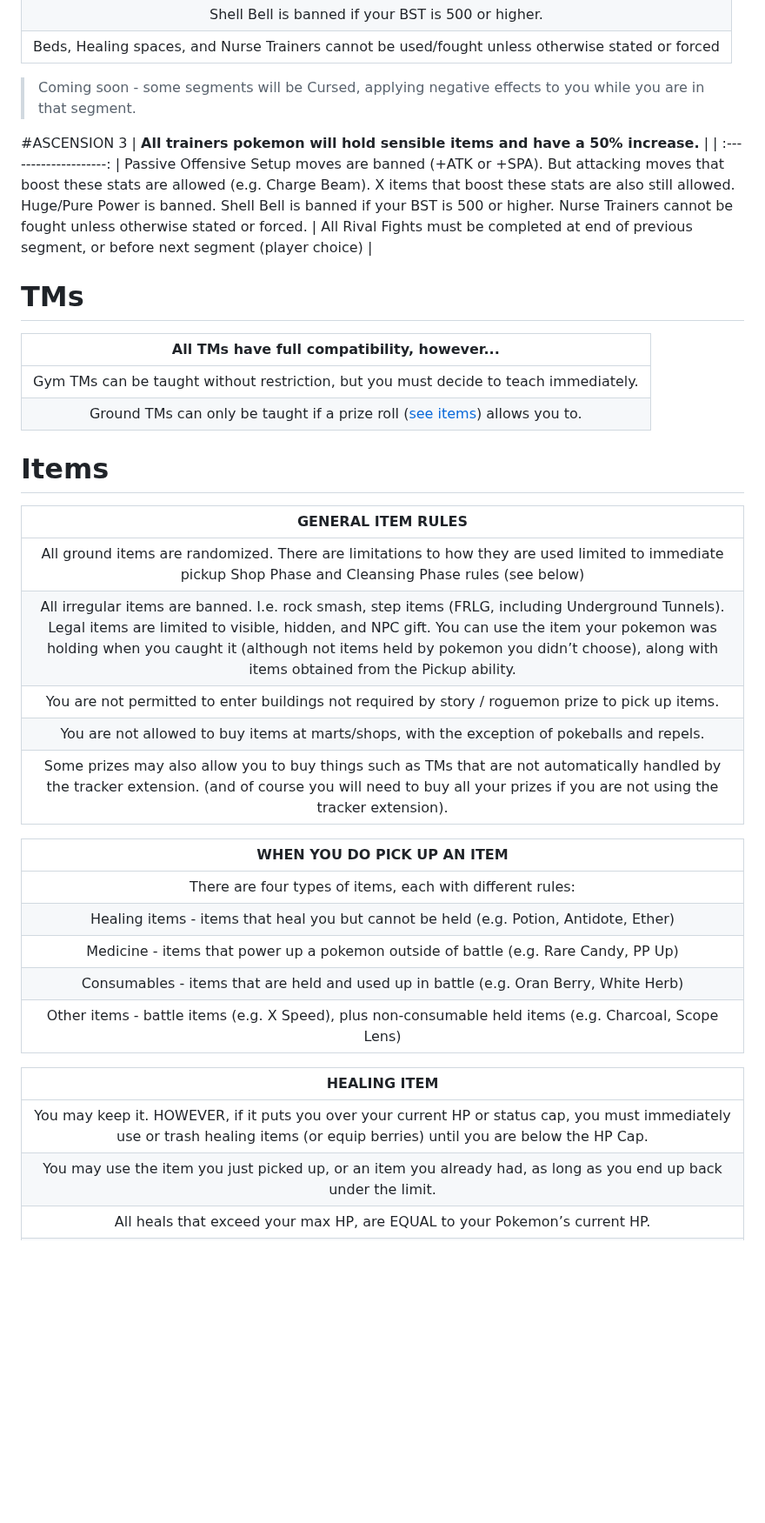
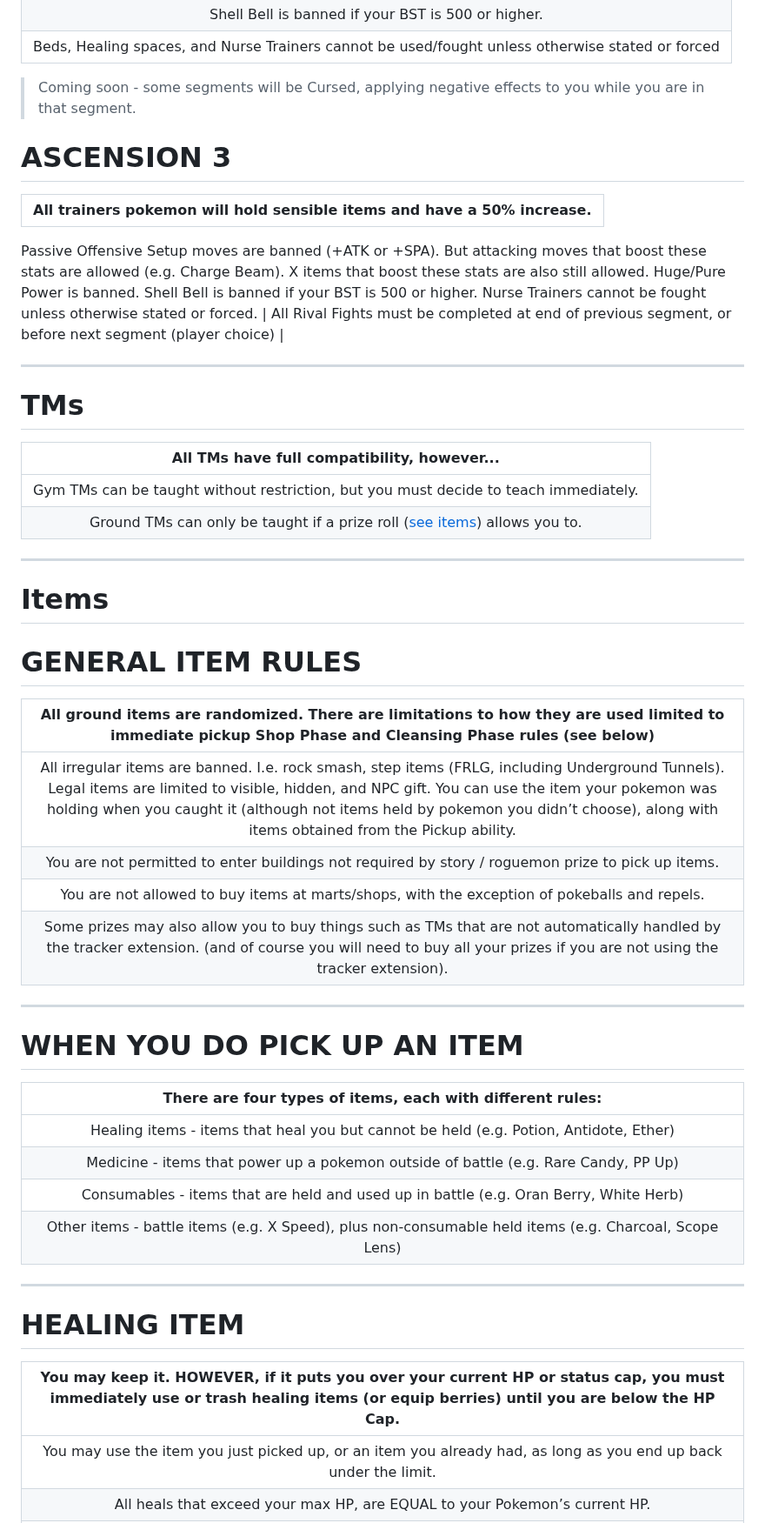
Before and after one commit to TakeJoshyy/Roguemon, a Markdown page: README.md, the part around one of its changes. Shown at 87% size. Rendered like a GitHub page; blank space fills up the shorter version.

```diff
--- a/README.md
+++ b/README.md
@@ -121,7 +129,7 @@
 | Beds, Healing spaces, and Nurse Trainers cannot be used/fought unless otherwise stated or forced |
 > Coming soon - some segments will be Cursed, applying negative effects to you while you are in that segment.
 
-#ASCENSION 3
+# ASCENSION 3
 | **All trainers pokemon will hold sensible items and have a 50% increase.** |
 | :--------------------: |
 Passive Offensive Setup moves are banned (+ATK or +SPA). But attacking moves that boost these stats are allowed (e.g. Charge Beam).
@@ -131,32 +139,41 @@ Shell Bell is banned if your BST is 500 or higher.
 Nurse Trainers cannot be fought unless otherwise stated or forced.
 | All Rival Fights must be completed at end of previous segment, or before next segment (player choice) |
 
+---
+
 # TMs
 | **All TMs have full compatibility, however...** |
 | :--------------------: |
 | Gym TMs can be taught without restriction, but you must decide to teach immediately. |
 | Ground TMs can only be taught if a prize roll ([see items](#Items)) allows you to. |
 
+---
+
 # Items
-| **GENERAL ITEM RULES** |
+
+# GENERAL ITEM RULES
+| **All ground items are randomized. There are limitations to how they are used limited to immediate pickup Shop Phase and Cleansing Phase rules (see below)** |
 | :--------------------: |
-| All ground items are randomized. There are limitations to how they are used limited to immediate pickup Shop Phase and Cleansing Phase rules (see below) |
 | All irregular items are banned. I.e. rock smash, step items (FRLG, including Underground Tunnels). Legal items are limited to visible, hidden, and NPC gift. You can use the item your pokemon was holding when you caught it (although not items held by pokemon you didn’t choose), along with items obtained from the Pickup ability. |
 | You are not permitted to enter buildings not required by story / roguemon prize to pick up items. |
 | You are not allowed to buy items at marts/shops, with the exception of pokeballs and repels. |
 | Some prizes may also allow you to buy things such as TMs that are not automatically handled by the tracker extension. (and of course you will need to buy all your prizes if you are not using the tracker extension). |
 
-| **WHEN YOU DO PICK UP AN ITEM** |
+---
+
+# WHEN YOU DO PICK UP AN ITEM
+| **There are four types of items, each with different rules:** |
 | :--------------------: |
-| There are four types of items, each with different rules: |
 | Healing items - items that heal you but cannot be held (e.g. Potion, Antidote, Ether) |
 | Medicine - items that power up a pokemon outside of battle (e.g. Rare Candy, PP Up) |
 | Consumables - items that are held and used up in battle (e.g. Oran Berry, White Herb) |
 | Other items - battle items (e.g. X Speed), plus non-consumable held items (e.g. Charcoal, Scope Lens) |
 
-| **HEALING ITEM** |
+---
+
+# HEALING ITEM
+| **You may keep it. HOWEVER, if it puts you over your current HP or status cap, you must immediately use or trash healing items (or equip berries) until you are below the HP Cap.** |
 | :--------------------: |
-| You may keep it. HOWEVER, if it puts you over your current HP or status cap, you must immediately use or trash healing items (or equip berries) until you are below the HP Cap. |
 | You may use the item you just picked up, or an item you already had, as long as you end up back under the limit. |
 | All heals that exceed your max HP, are EQUAL to your Pokemon’s current HP. |
 | In the tracker, there is a toggle for this to display as a whole number and not a percentage. (Settings>Gameplay>Options) |
```
Also changed, not shown: other parts of README.md (+60 -14 lines).
